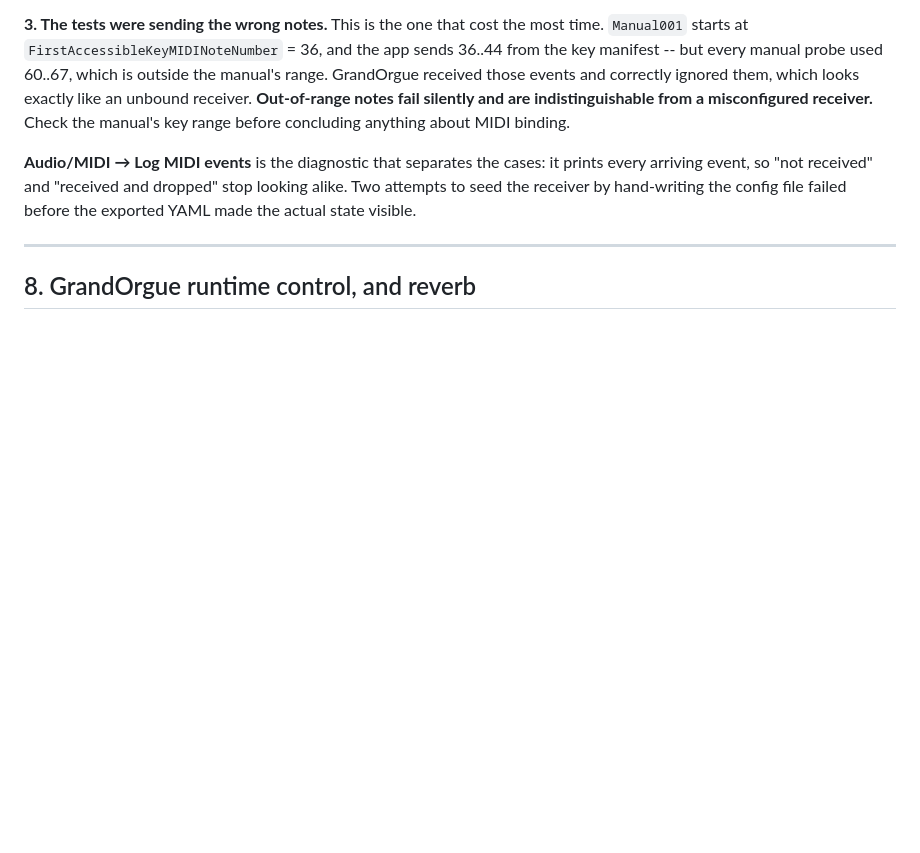
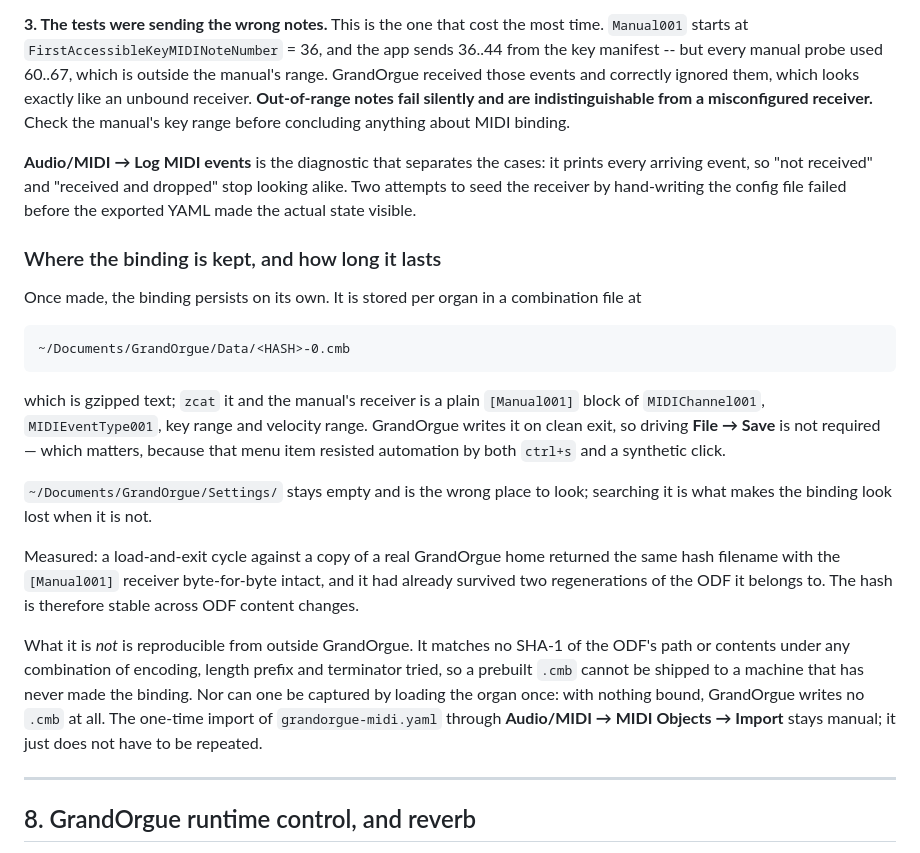
Before and after one commit to kleer001/drone_flute_synth, a Markdown page: RESEARCH.md, the part around the change. Rendered like a GitHub page; blank space fills up the shorter version.

Commit message:
docs: the GrandOrgue MIDI binding persists; record where it lives
The binding was believed lost on every restart, because the search went
to ~/Documents/GrandOrgue/Settings/, which GrandOrgue leaves empty. It
keeps the manual's receiver in the organ's combination file under
~/Documents/GrandOrgue/Data/<HASH>-0.cmb instead, gzipped, written on
clean exit -- so File -> Save never needed automating.

Measured against a copy of a real GrandOrgue home: a load-and-exit cycle
returned the same hash filename with the [Manual001] receiver intact,
after the ODF it belongs to had been regenerated twice.

The hash matches no SHA-1 of the ODF's path or contents under any
encoding, length prefix or terminator tried, and GrandOrgue writes no
.cmb until something is bound -- so it cannot be shipped prebuilt. The
one-time YAML import stays manual; it just does not repeat.

```diff
--- a/RESEARCH.md
+++ b/RESEARCH.md
@@ -433,6 +433,35 @@ prints every arriving event, so "not received" and "received and dropped" stop
 looking alike. Two attempts to seed the receiver by hand-writing the config file
 failed before the exported YAML made the actual state visible.
 
+### Where the binding is kept, and how long it lasts
+
+Once made, the binding persists on its own. It is stored per organ in a
+combination file at
+
+    ~/Documents/GrandOrgue/Data/<HASH>-0.cmb
+
+which is gzipped text; `zcat` it and the manual's receiver is a plain
+`[Manual001]` block of `MIDIChannel001`, `MIDIEventType001`, key range and
+velocity range. GrandOrgue writes it on clean exit, so driving **File → Save**
+is not required — which matters, because that menu item resisted automation by
+both `ctrl+s` and a synthetic click.
+
+`~/Documents/GrandOrgue/Settings/` stays empty and is the wrong place to look;
+searching it is what makes the binding look lost when it is not.
+
+Measured: a load-and-exit cycle against a copy of a real GrandOrgue home
+returned the same hash filename with the `[Manual001]` receiver byte-for-byte
+intact, and it had already survived two regenerations of the ODF it belongs to.
+The hash is therefore stable across ODF content changes.
+
+What it is *not* is reproducible from outside GrandOrgue. It matches no SHA-1 of
+the ODF's path or contents under any combination of encoding, length prefix and
+terminator tried, so a prebuilt `.cmb` cannot be shipped to a machine that has
+never made the binding. Nor can one be captured by loading the organ once: with
+nothing bound, GrandOrgue writes no `.cmb` at all. The one-time import of
+`grandorgue-midi.yaml` through **Audio/MIDI → MIDI Objects → Import** stays
+manual; it just does not have to be repeated.
+
 ---
 
 ## 8. GrandOrgue runtime control, and reverb
```
Also changed, not shown: CLAUDE.md (+9 -2 lines).
